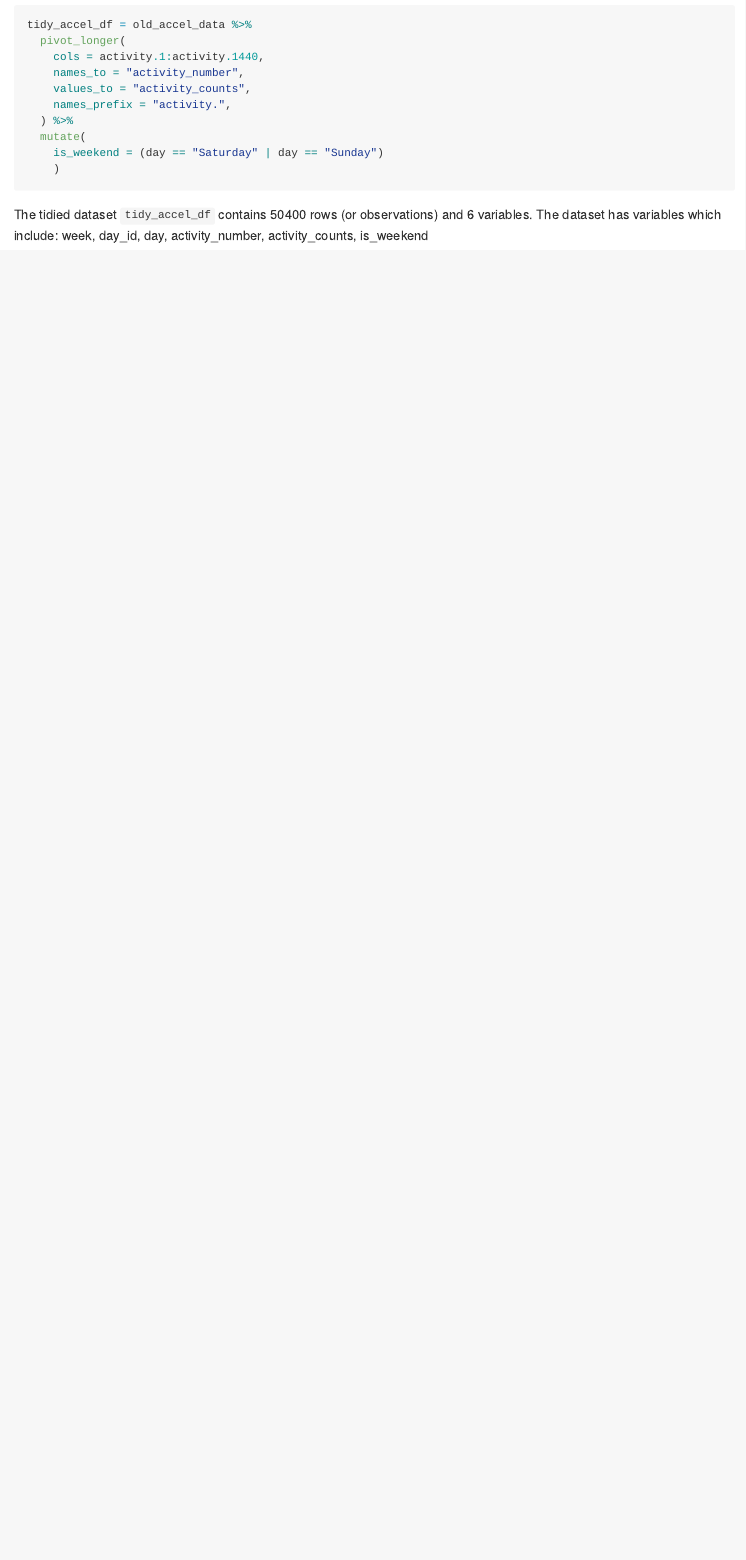
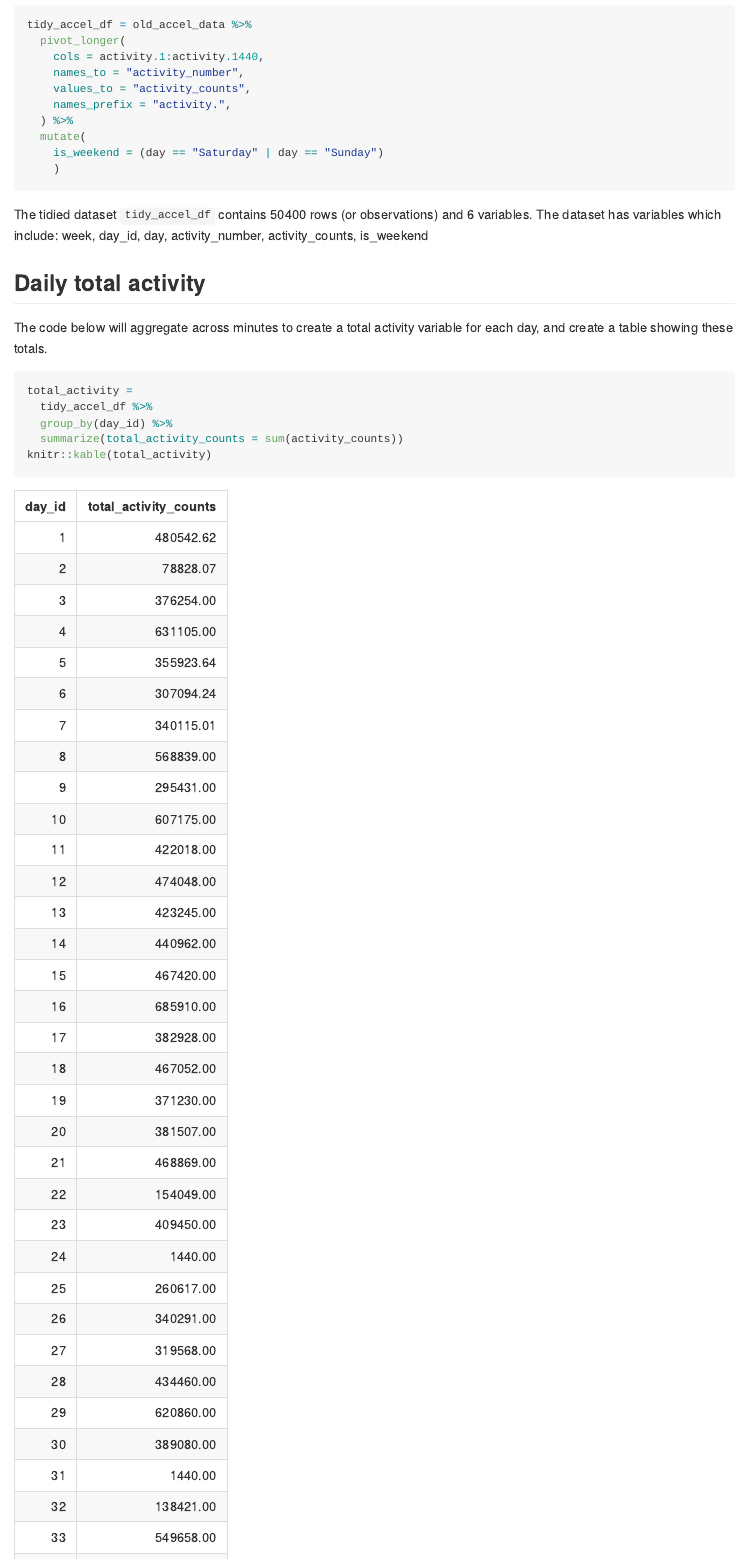
Before and after one commit to KelDel07/p8105_hw3_kdt2119, an R Markdown document (p8105_hw3_kdt2119.Rmd): the page in a window 1100 px wide, from 8150 px down. The pictures show the output file p8105_hw3_kdt2119.md that the author committed with the source, drawn offline in the style of GitHub; long lines of code are wrapped.

Commit message:
Q3 - Table of daily activity.

````diff
--- a/p8105_hw3_kdt2119.Rmd
+++ b/p8105_hw3_kdt2119.Rmd
@@ -215,3 +215,14 @@ tidy_accel_df = old_accel_data %>%
 ```
 
 The tidied dataset `tidy_accel_df` contains `r nrow(tidy_accel_df)` rows (or observations) and `r ncol(tidy_accel_df)` variables. The dataset has variables which include: `r colnames(tidy_accel_df)`
+
+## Daily total activity
+
+The code below will aggregate across minutes to create a total activity variable for each day, and create a table showing these totals.
+
+```{r}
+total_activity =
+  tidy_accel_df %>%
+  group_by(day_id) %>%
+  summarize(total_activity_counts = sum(activity_counts))
+knitr::kable(total_activity)
````
Also changed, not shown: p8105_hw3_kdt2119.md, p8105_hw3_kdt2119.Rmd (3 more changed lines).
